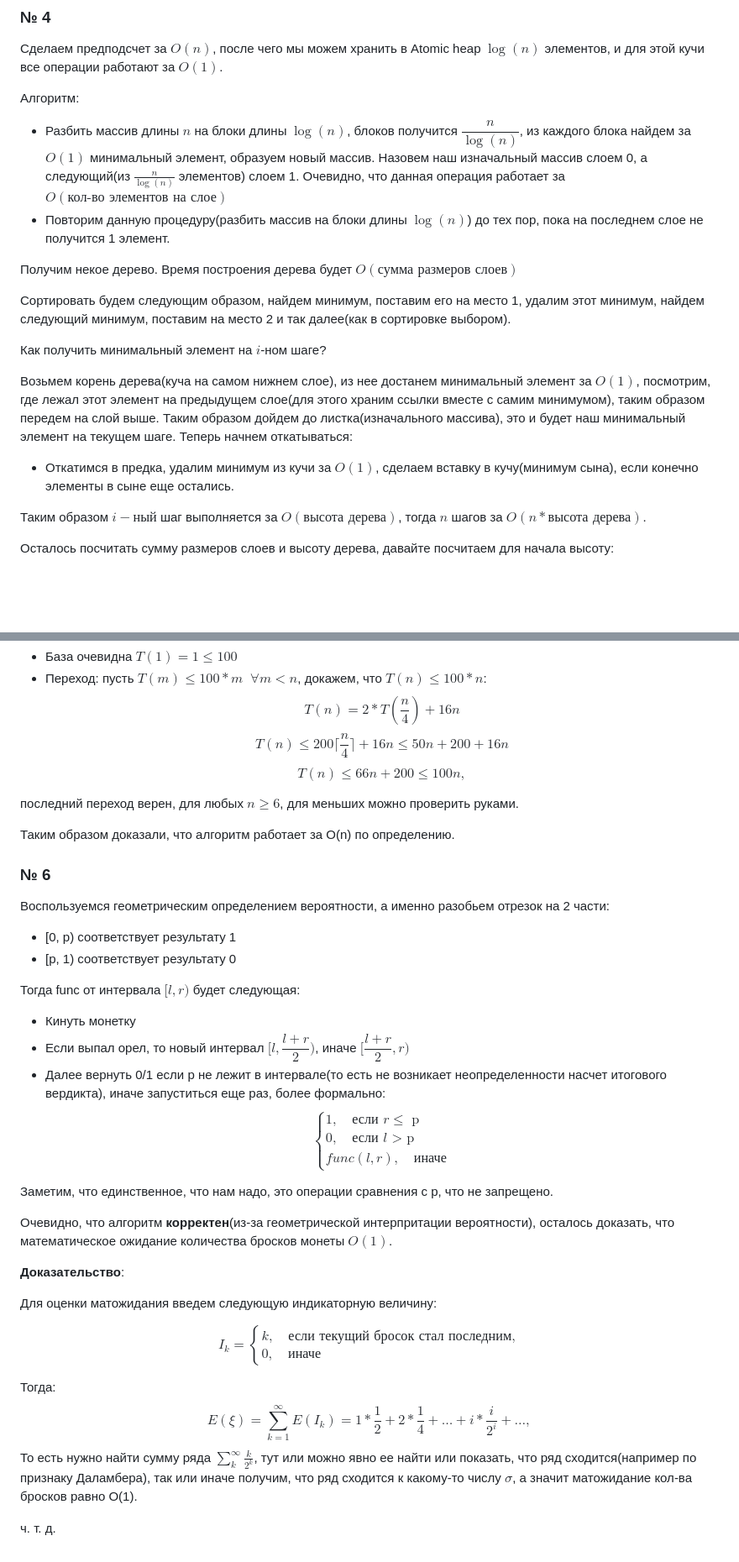
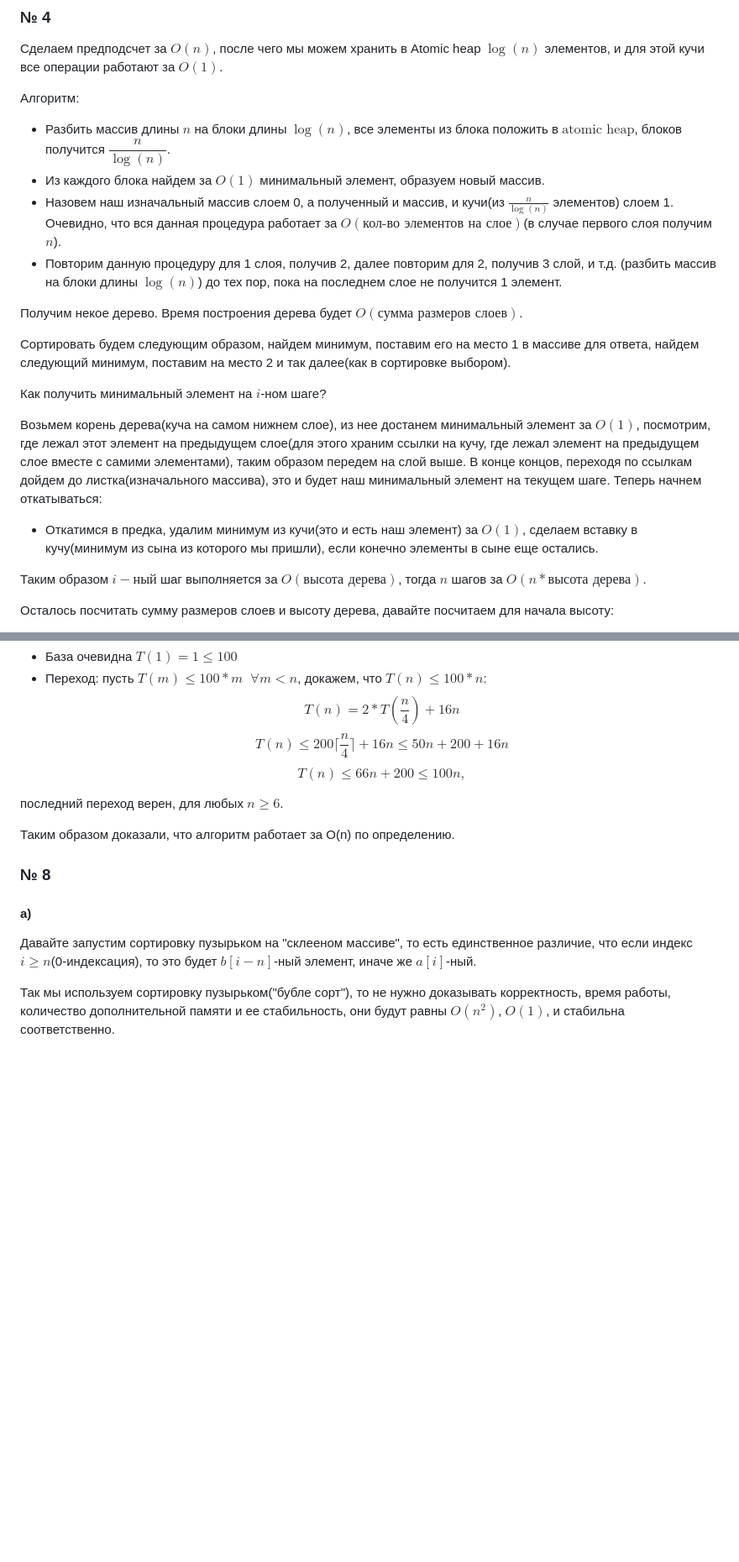
Before and after one commit to wqrxssq/olympic_algos, a Markdown page: hm/hm2.md, 2 parts joined by grey strips. Shown at 84% size. Rendered like a GitHub page; blank space fills up the shorter version.

Commit message:
final hm2

```diff
--- a/hm/hm2.md
+++ b/hm/hm2.md
@@ -92,17 +94,19 @@ $$E(\xi_i) = \displaystyle\sum_{k = 1}^{n} \frac{1}{n} = \frac{n}{n} = 1$$
 Сделаем предподсчет за $O(n)$, после чего мы можем хранить в Atomic heap $\log{(n)}$ элементов, и для этой кучи все операции работают за $O(1)$.
 
 Алгоритм:
-- Разбить массив длины $n$ на блоки длины $\log{(n)}$, блоков получится $\dfrac{n}{\log{(n)}}$, из каждого блока найдем за $O(1)$ минимальный элемент, образуем новый массив. Назовем наш изначальный массив слоем 0, а следующий(из $\frac{n}{\log{(n)}}$ элементов) слоем 1. Очевидно, что данная операция работает за $O(\text{кол-во элементов на слое})$
-- Повторим данную процедуру(разбить массив на блоки длины $\log{(n)}$) до тех пор, пока на последнем слое не получится 1 элемент.
+- Разбить массив длины $n$ на блоки длины $\log{(n)}$, все элементы из блока положить в $\text{atomic heap}$, блоков получится $\dfrac{n}{\log{(n)}}$.
+- Из каждого блока найдем за $O(1)$ минимальный элемент, образуем новый массив.
+- Назовем наш изначальный массив слоем 0, а полученный и массив, и кучи(из $\frac{n}{\log{(n)}}$ элементов) слоем 1. Очевидно, что вся данная процедура работает за $O(\text{кол-во элементов на слое})$(в случае первого слоя получим $n$).
+- Повторим данную процедуру для 1 слоя, получив 2, далее повторим для 2, получив 3 слой, и т.д. (разбить массив на блоки длины $\log{(n)}$) до тех пор, пока на последнем слое не получится 1 элемент.
 
-Получим некое дерево. Время построения дерева будет $O(\text{сумма размеров слоев})$
+Получим некое дерево. Время построения дерева будет $O(\text{сумма размеров слоев})$.
 
-Сортировать будем следующим образом, найдем минимум, поставим его на место 1, удалим этот минимум, найдем следующий минимум, поставим на место 2 и так далее(как в сортировке выбором).
+Сортировать будем следующим образом, найдем минимум, поставим его на место 1 в массиве для ответа, найдем следующий минимум, поставим на место 2 и так далее(как в сортировке выбором).
 
 Как получить минимальный элемент на $i$-ном шаге?
 
-Возьмем корень дерева(куча на самом нижнем слое), из нее достанем минимальный элемент за $O(1)$, посмотрим, где лежал этот элемент на предыдущем слое(для этого храним ссылки вместе с самим минимумом), таким образом передем на слой выше. Таким образом дойдем до листка(изначального массива), это и будет наш минимальный элемент на текущем шаге. Теперь начнем откатываться:
-- Откатимся в предка, удалим минимум из кучи за $O(1)$, сделаем вставку в кучу(минимум сына), если конечно элементы в сыне еще остались.
+Возьмем корень дерева(куча на самом нижнем слое), из нее достанем минимальный элемент за $O(1)$, посмотрим, где лежал этот элемент на предыдущем слое(для этого храним ссылки на кучу, где лежал элемент на предыдущем слое вместе с самими элементами), таким образом передем на слой выше. В конце концов, переходя по ссылкам дойдем до листка(изначального массива), это и будет наш минимальный элемент на текущем шаге. Теперь начнем откатываться:
+- Откатимся в предка, удалим минимум из кучи(это и есть наш элемент) за $O(1)$, сделаем вставку в кучу(минимум из сына из которого мы пришли), если конечно элементы в сыне еще остались.
 
 Таким образом $i-ный$ шаг выполняется за $O(\text{высота дерева})$, тогда $n$ шагов за $O(n * \text{высота дерева})$.
 
@@ -155,38 +160,14 @@ $$ T(n) = 2 * T(\frac{n}{4}) + 16n $$
 $$ T(n) \leq 200\lceil\frac{n}{4}\rceil + 16n \leq 50n + 200 + 16n$$
 $$ T(n) \leq 66n + 200 \leq 100n,$$
 
-последний переход верен, для любых $n \geq 6$, для меньших можно проверить руками.
+последний переход верен, для любых $n \geq 6$.
 
 Таким образом доказали, что алгоритм работает за O(n) по определению.
 
-### № 6
+### № 8
 
-Воспользуемся геометрическим определением вероятности, а именно разобьем отрезок на 2 части:
-- [0, p) соответствует результату 1
-- [p, 1) соответствует результату 0
+#### a)
 
-Тогда func от интервала $[l, r)$ будет следующая:
-- Кинуть монетку
-- Если выпал орел, то новый интервал $[l, \dfrac{l + r}{2})$, иначе $[\dfrac{l + r}{2}, r)$
-- Далее вернуть 0/1 если p не лежит в интервале(то есть не возникает неопределенности насчет итогового вердикта), иначе запуститься еще раз, более формально: $$\begin{cases}
-    1, \quad \text{если $r \leq$ p}\\
-    0, \quad \text{если $l$ > p}\\
-    func(l, r), \quad \text{иначе}
-    \end{cases}$$
+Давайте запустим сортировку пузырьком на "склееном массиве", то есть единственное различие, что если индекс $i \geq n$(0-индексация), то это будет $b[i - n]$-ный элемент, иначе же $a[i]$-ный.
 
-Заметим, что единственное, что нам надо, это операции сравнения с p, что не запрещено.
-
-Очевидно, что алгоритм **корректен**(из-за геометрической интерпритации вероятности), осталось доказать, что математическое ожидание количества бросков монеты $O(1)$.
-
-**Доказательство**:
-
-Для оценки матожидания введем следующую индикаторную величину:
-
-$$I_k = \begin{cases}
-    k, \quad \text{если текущий бросок стал последним,}\\
-    0, \quad \text{иначе}
-    \end{cases}$$
-
-Тогда: $$E(\xi) = \displaystyle\sum_{k = 1}^{\infty}E(I_k) = 1 * \frac{1}{2} + 2 * \frac{1}{4} + \dots + i * \frac{i}{2^i} + \dots, $$ То есть нужно найти сумму ряда $\displaystyle\sum_{k}^{\infty}\frac{k}{2^k}$, тут или можно явно ее найти или показать, что ряд сходится(например по признаку Даламбера), так или иначе получим, что ряд сходится к какому-то числу $\sigma$, а значит матожидание кол-ва бросков равно O(1).
-
-ч. т. д.
+Так мы используем сортировку пузырьком("бубле сорт"), то не нужно доказывать корректность, время работы, количество дополнительной памяти и ее стабильность, они будут равны $O(n^2)$, $O(1)$, и стабильна соответственно.
```
Also changed, not shown: other parts of hm/hm2.md (+6 -3 lines).
